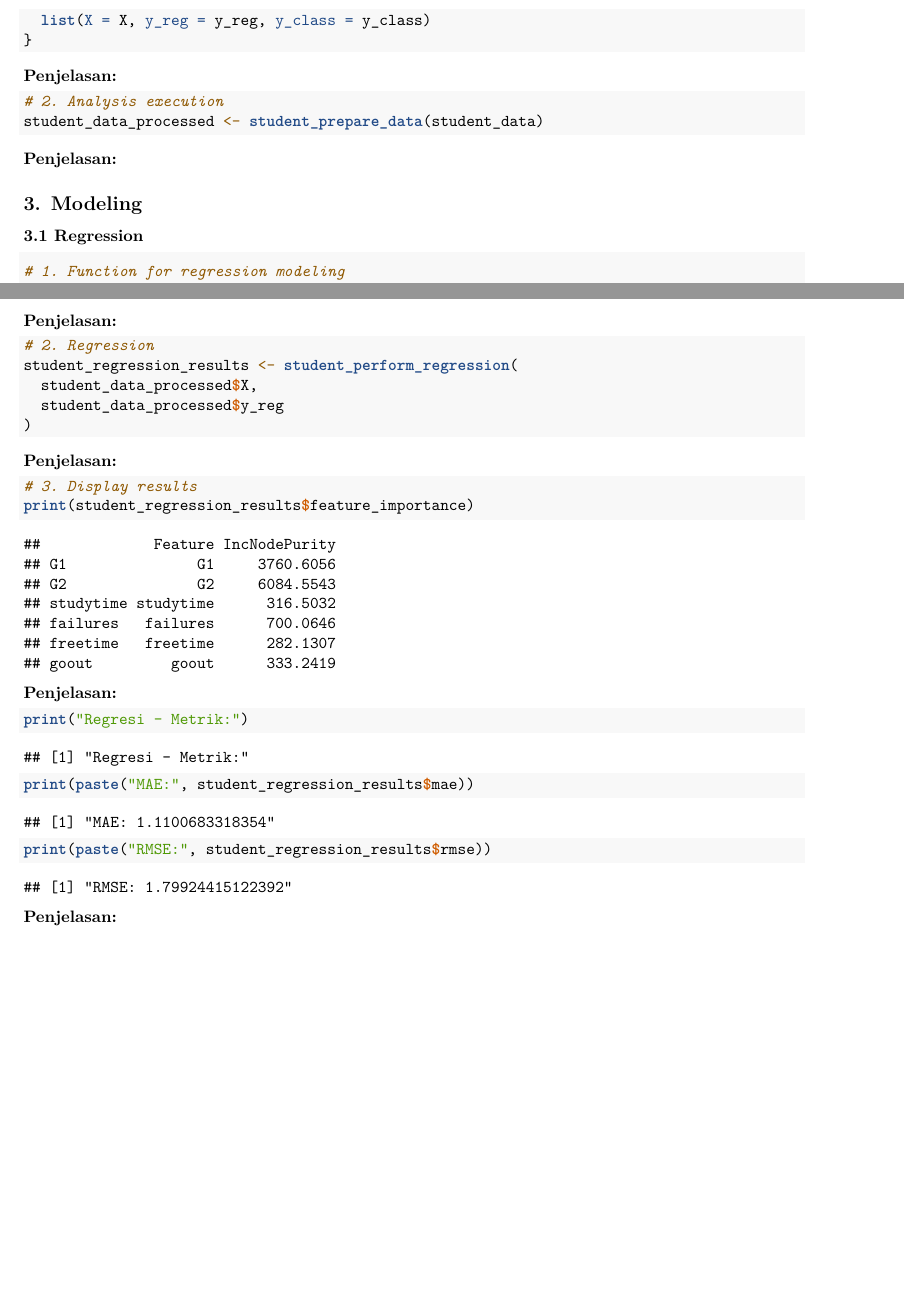
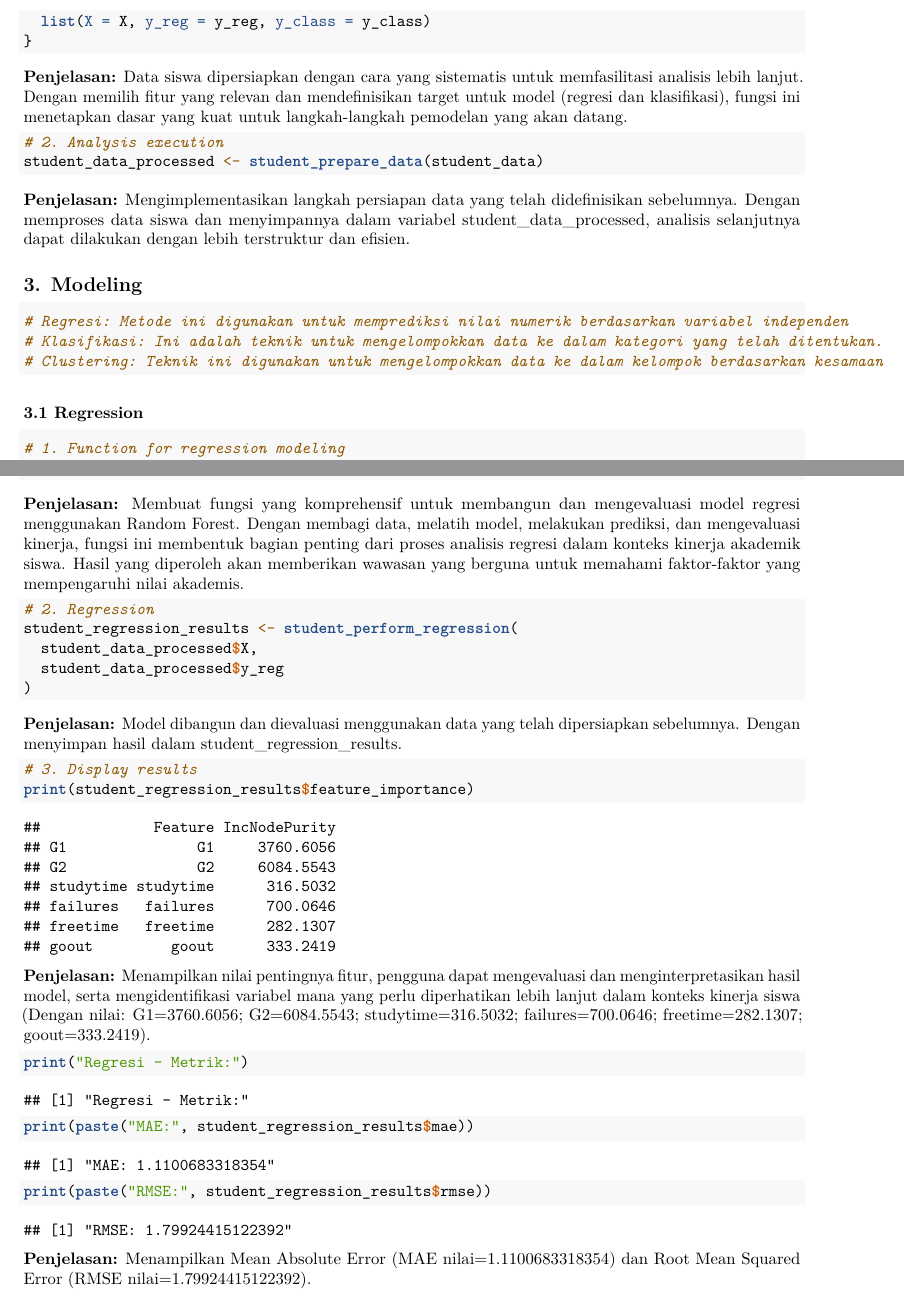
Before and after one commit to denayprm/-Project-Academic-Performance-Analysis, an R Markdown document (finalprojectAcademicPerformanceAnalysis.Rmd): two parts of pages 23 and 24 of 29, joined at a grey line, cut so that both start at the same text, the shorter picture padded with empty space. Rendered offline with R 4.5, knitr and Pandoc, then LaTeX, with nearby package versions; some code elsewhere in the file could not run offline.

Commit message:
fix: final project
penjelasan regression

````diff
--- a/finalprojectAcademicPerformanceAnalysis.Rmd
+++ b/finalprojectAcademicPerformanceAnalysis.Rmd
@@ -488,19 +488,21 @@ student_prepare_data <- function(student_data) {
 }
 ```
 
-**Penjelasan:**
+**Penjelasan:** Data siswa dipersiapkan dengan cara yang sistematis untuk memfasilitasi analisis lebih lanjut. Dengan memilih fitur yang relevan dan mendefinisikan target untuk model (regresi dan klasifikasi), fungsi ini menetapkan dasar yang kuat untuk langkah-langkah pemodelan yang akan datang.
 
 ```{r}
 # 2. Analysis execution
 student_data_processed <- student_prepare_data(student_data)
 ```
 
-**Penjelasan:**
+**Penjelasan:**  Mengimplementasikan langkah persiapan data yang telah didefinisikan sebelumnya. Dengan memproses data siswa dan menyimpannya dalam variabel student_data_processed, analisis selanjutnya dapat dilakukan dengan lebih terstruktur dan efisien.
 
 ## 3. Modeling
 
 ```{r}
-
+# Regresi: Metode ini digunakan untuk memprediksi nilai numerik berdasarkan variabel independen
+# Klasifikasi: Ini adalah teknik untuk mengelompokkan data ke dalam kategori yang telah ditentukan.
+# Clustering: Teknik ini digunakan untuk mengelompokkan data ke dalam kelompok berdasarkan kesamaan
 ```
 
 ### 3.1 Regression
@@ -549,7 +551,7 @@ student_perform_regression <- function(X, y_reg) {
 }
 ```
 
-**Penjelasan:**
+**Penjelasan:** Membuat fungsi yang komprehensif untuk membangun dan mengevaluasi model regresi menggunakan Random Forest. Dengan membagi data, melatih model, melakukan prediksi, dan mengevaluasi kinerja, fungsi ini membentuk bagian penting dari proses analisis regresi dalam konteks kinerja akademik siswa. Hasil yang diperoleh akan memberikan wawasan yang berguna untuk memahami faktor-faktor yang mempengaruhi nilai akademis.
 
 ```{r}
 # 2. Regression
@@ -559,14 +561,14 @@ student_regression_results <- student_perform_regression(
 )
 ```
 
-**Penjelasan:**
+**Penjelasan:** Model dibangun dan dievaluasi menggunakan data yang telah dipersiapkan sebelumnya. Dengan menyimpan hasil dalam student_regression_results.
 
 ```{r}
 # 3. Display results
 print(student_regression_results$feature_importance)
 ```
 
-**Penjelasan:**
+**Penjelasan:** Menampilkan nilai pentingnya fitur, pengguna dapat mengevaluasi dan menginterpretasikan hasil model, serta mengidentifikasi variabel mana yang perlu diperhatikan lebih lanjut dalam konteks kinerja siswa (Dengan nilai: G1=3760.6056; G2=6084.5543; studytime=316.5032; failures=700.0646; freetime=282.1307; goout=333.2419).
 
 ```{r}
 print("Regresi - Metrik:")
@@ -574,7 +576,7 @@ print(paste("MAE:", student_regression_results$mae))
 print(paste("RMSE:", student_regression_results$rmse))
 ```
 
-**Penjelasan:**
+**Penjelasan:** Menampilkan Mean Absolute Error (MAE nilai=1.1100683318354) dan Root Mean Squared Error (RMSE nilai=1.79924415122392).
 
 ### 3.2 Classification
 
````
